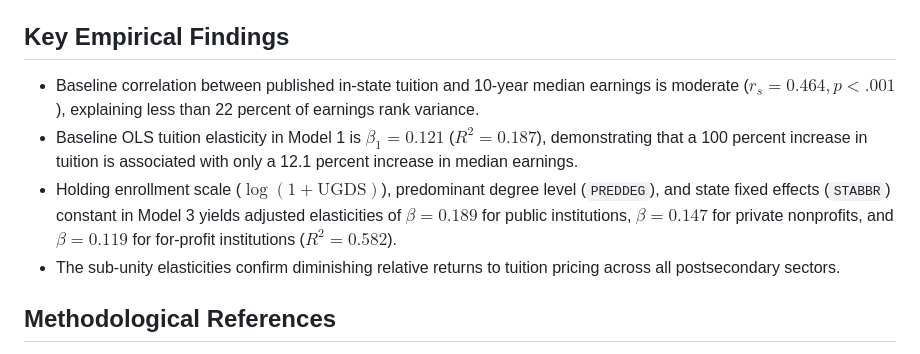
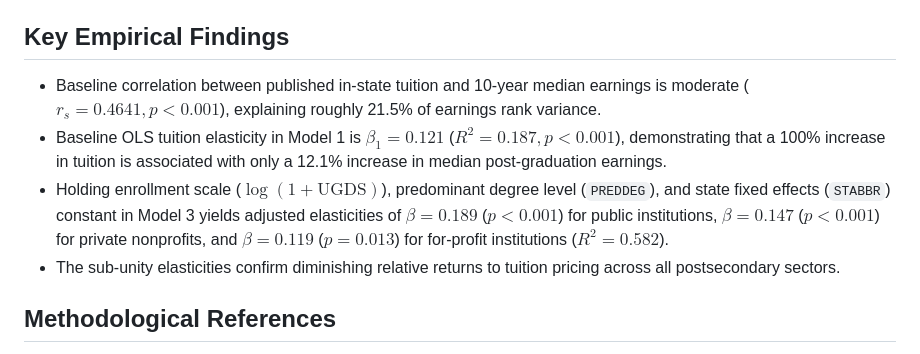
Before and after one commit to sakudiff/Data-102-MC01, a Markdown page: README.md, the part around the change. Drawn GitHub-style.

Commit message:
docs(readme): format math expressions in empirical findings
Clean up LaTeX math formatting in Key Empirical Findings section of README.

```diff
--- a/README.md
+++ b/README.md
@@ -48,9 +48,9 @@ The manuscript was authored, formatted, and compiled using Overleaf. The complet
 
 ## Key Empirical Findings
 
-- Baseline correlation between published in-state tuition and 10-year median earnings is moderate ($r_s = 0.464, p < .001$), explaining less than 22 percent of earnings rank variance.
-- Baseline OLS tuition elasticity in Model 1 is $\beta_1 = 0.121$ ($R^2 = 0.187$), demonstrating that a 100 percent increase in tuition is associated with only a 12.1 percent increase in median earnings.
-- Holding enrollment scale ($\log(1+\text{UGDS})$), predominant degree level (`PREDDEG`), and state fixed effects (`STABBR`) constant in Model 3 yields adjusted elasticities of $\beta = 0.189$ for public institutions, $\beta = 0.147$ for private nonprofits, and $\beta = 0.119$ for for-profit institutions ($R^2 = 0.582$).
+- Baseline correlation between published in-state tuition and 10-year median earnings is moderate ($r_s = 0.4641, p < 0.001$), explaining roughly 21.5% of earnings rank variance.
+- Baseline OLS tuition elasticity in Model 1 is $\beta_1 = 0.121$ ($R^2 = 0.187, p < 0.001$), demonstrating that a 100% increase in tuition is associated with only a 12.1% increase in median post-graduation earnings.
+- Holding enrollment scale ($\log(1 + \text{UGDS})$), predominant degree level (`PREDDEG`), and state fixed effects (`STABBR`) constant in Model 3 yields adjusted elasticities of $\beta = 0.189$ ($p < 0.001$) for public institutions, $\beta = 0.147$ ($p < 0.001$) for private nonprofits, and $\beta = 0.119$ ($p = 0.013$) for for-profit institutions ($R^2 = 0.582$).
 - The sub-unity elasticities confirm diminishing relative returns to tuition pricing across all postsecondary sectors.
 
 ## Methodological References
```
